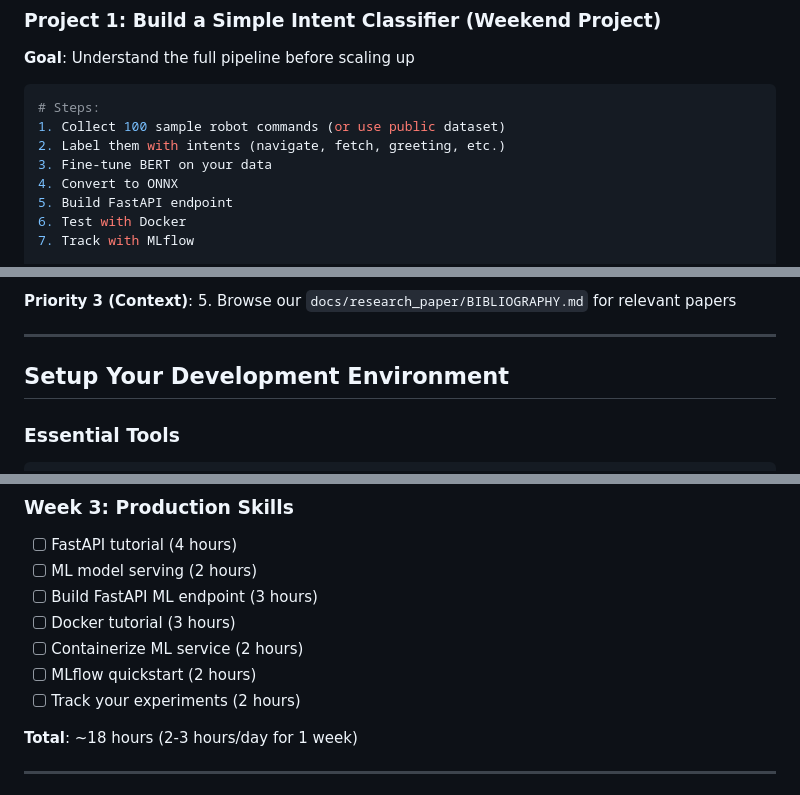
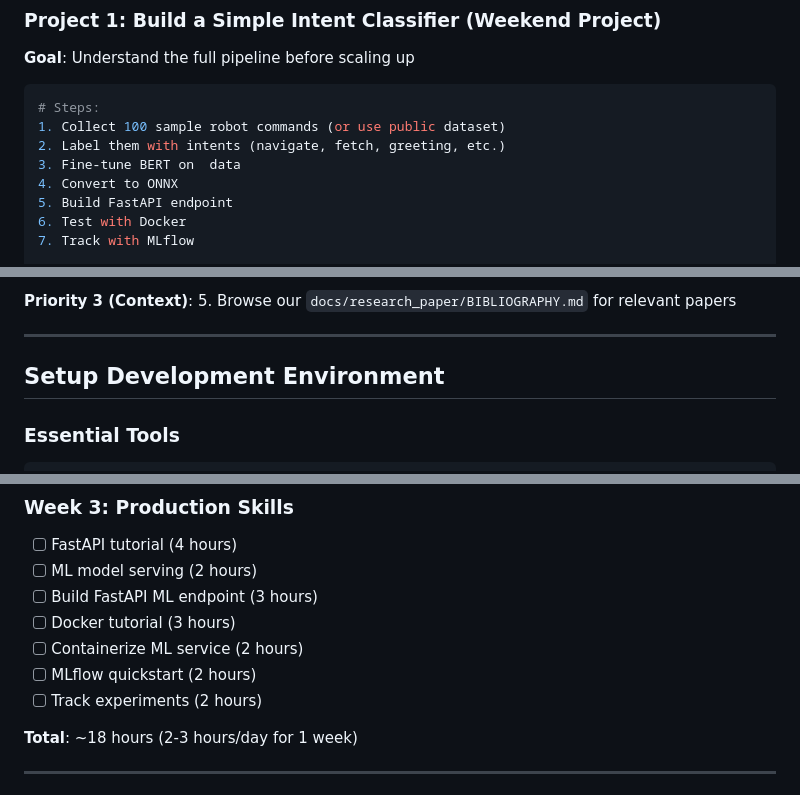
Before and after one commit to Web8080/AI_Architecture_for_Humanoid_Robot_Assistant, a Markdown page: docs/guides/STUDY_GUIDE_PHASE1.md, 3 parts joined by grey strips. Rendered like a GitHub page.

```diff
--- a/docs/guides/STUDY_GUIDE_PHASE1.md
+++ b/docs/guides/STUDY_GUIDE_PHASE1.md
@@ -387,7 +387,7 @@ with mlflow.start_run():
 # Steps:
 1. Collect 100 sample robot commands (or use public dataset)
 2. Label them with intents (navigate, fetch, greeting, etc.)
-3. Fine-tune BERT on your data
+3. Fine-tune BERT on  data
 4. Convert to ONNX
 5. Build FastAPI endpoint
 6. Test with Docker
@@ -438,7 +438,7 @@ with mlflow.start_run():
 
 ---
 
-##  Setup Your Development Environment
+##  Setup  Development Environment
 
 ### Essential Tools
 
@@ -510,7 +510,7 @@ python -c "from sentence_transformers import SentenceTransformer; print(' Senten
 - [ ] Docker tutorial (3 hours)
 - [ ] Containerize ML service (2 hours)
 - [ ] MLflow quickstart (2 hours)
-- [ ] Track your experiments (2 hours)
+- [ ] Track  experiments (2 hours)
 
 **Total**: ~18 hours (2-3 hours/day for 1 week)
 
```
Also changed, not shown: other parts of docs/guides/STUDY_GUIDE_PHASE1.md (+13 -13 lines).
